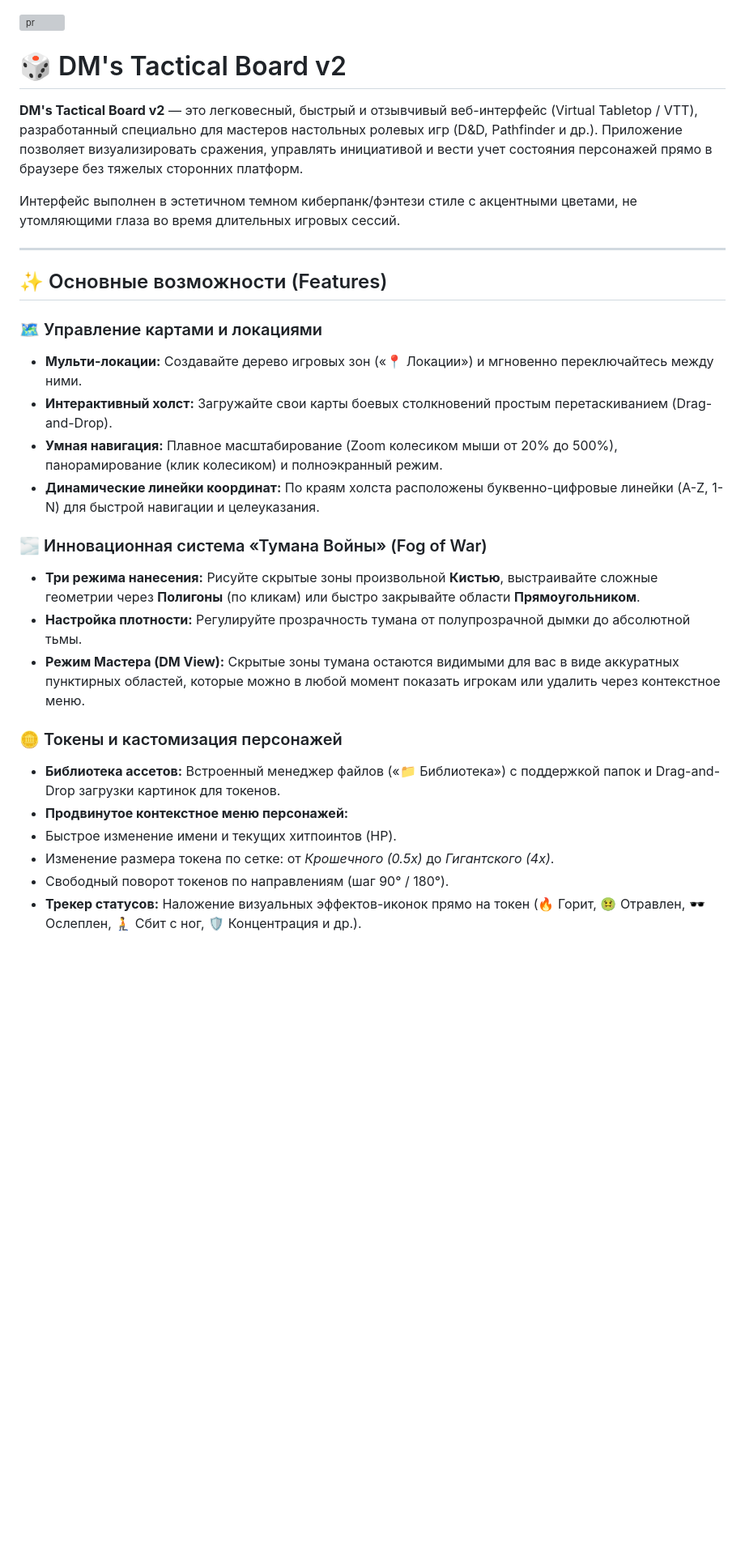
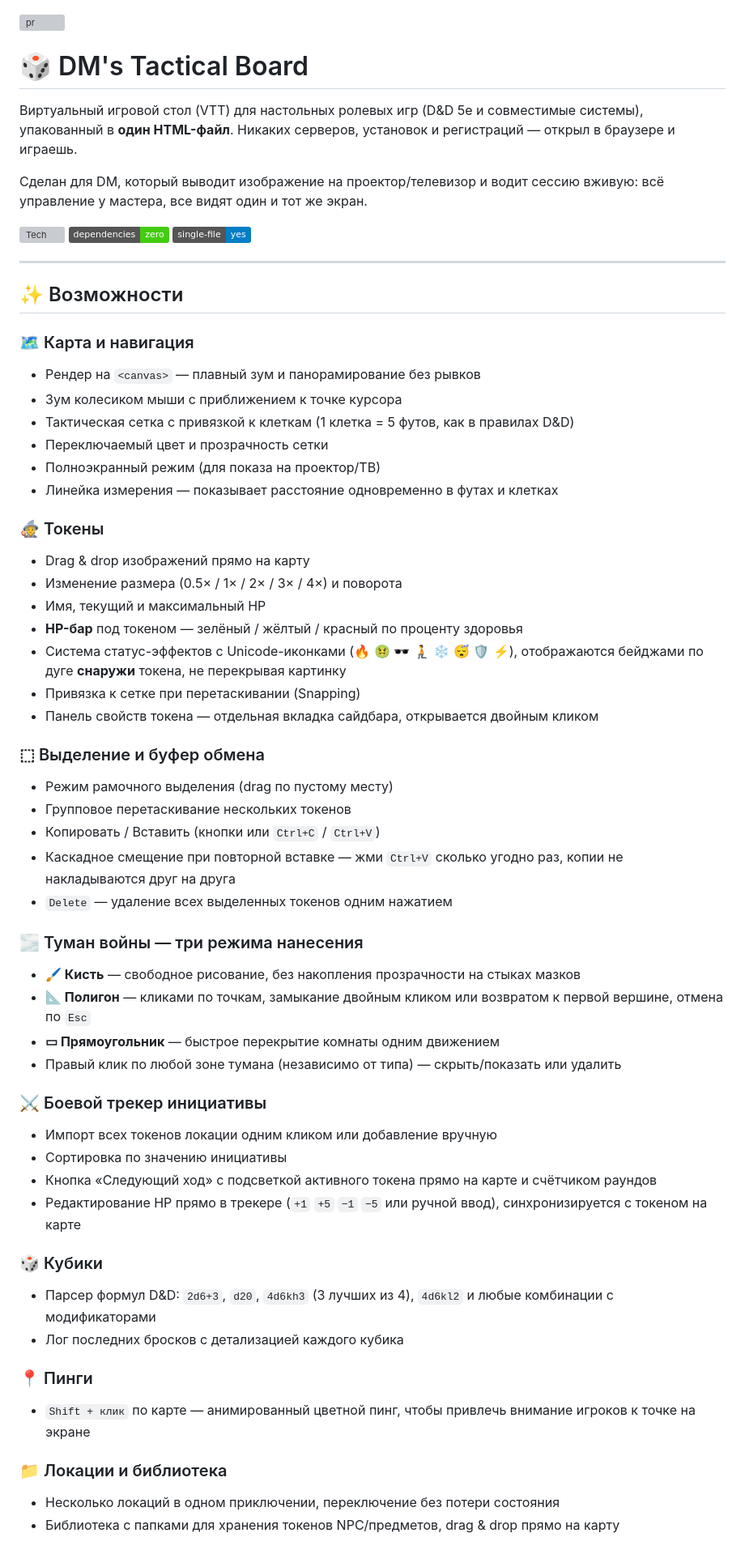
Before and after one commit to AndriiLievientsov/DM-s-Tactical-Board, a Markdown page: README.md, the part around one of its changes. Shown at 81% size. Rendered like a GitHub page; badges without logos; blank space fills up the shorter version; grey boxes are pictures that could not be loaded.

Commit message:
Revise README for improved content and organization
Updated README to enhance clarity and structure, added new features and technology stack details.

```diff
--- a/README.md
+++ b/README.md
@@ -1,36 +1,63 @@
 <img width="2540" height="1302" alt="pr" src="https://github.com/user-attachments/assets/b22398fb-a62a-4a58-952c-48be450adf97" />
 
-# 🎲 DM's Tactical Board v2
+# 🎲 DM's Tactical Board
 
-**DM's Tactical Board v2** — это легковесный, быстрый и отзывчивый веб-интерфейс (Virtual Tabletop / VTT), разработанный специально для мастеров настольных ролевых игр (D&D, Pathfinder и др.). Приложение позволяет визуализировать сражения, управлять инициативой и вести учет состояния персонажей прямо в браузере без тяжелых сторонних платформ.
+Виртуальный игровой стол (VTT) для настольных ролевых игр (D&D 5e и совместимые системы), упакованный в **один HTML-файл**. Никаких серверов, установок и регистраций — открыл в браузере и играешь.
 
-Интерфейс выполнен в эстетичном темном киберпанк/фэнтези стиле с акцентными цветами, не утомляющими глаза во время длительных игровых сессий.
+Сделан для DM, который выводит изображение на проектор/телевизор и водит сессию вживую: всё управление у мастера, все видят один и тот же экран.
+
+![Tech](https://img.shields.io/badge/stack-Vanilla%20JS%20%2F%20HTML5%20Canvas-yellow)
+![Deps](https://img.shields.io/badge/dependencies-zero-brightgreen)
+![File](https://img.shields.io/badge/single--file-yes-blue)
 
 ---
 
-## ✨ Основные возможности (Features)
+## ✨ Возможности
 
-### 🗺️ Управление картами и локациями
+### 🗺️ Карта и навигация
+- Рендер на `<canvas>` — плавный зум и панорамирование без рывков
+- Зум колесиком мыши с приближением к точке курсора
+- Тактическая сетка с привязкой к клеткам (1 клетка = 5 футов, как в правилах D&D)
+- Переключаемый цвет и прозрачность сетки
+- Полноэкранный режим (для показа на проектор/ТВ)
+- Линейка измерения — показывает расстояние одновременно в футах и клетках
 
-* **Мульти-локации:** Создавайте дерево игровых зон («📍 Локации») и мгновенно переключайтесь между ними.
-* **Интерактивный холст:** Загружайте свои карты боевых столкновений простым перетаскиванием (Drag-and-Drop).
-* **Умная навигация:** Плавное масштабирование (Zoom колесиком мыши от 20% до 500%), панорамирование (клик колесиком) и полноэкранный режим.
-* **Динамические линейки координат:** По краям холста расположены буквенно-цифровые линейки (A-Z, 1-N) для быстрой навигации и целеуказания.
+### 🧙 Токены
+- Drag & drop изображений прямо на карту
+- Изменение размера (0.5× / 1× / 2× / 3× / 4×) и поворота
+- Имя, текущий и максимальный HP
+- **HP-бар** под токеном — зелёный / жёлтый / красный по проценту здоровья
+- Система статус-эффектов с Unicode-иконками (🔥 🤢 🕶️ 🧎 ❄️ 😴 🛡️ ⚡), отображаются бейджами по дуге **снаружи** токена, не перекрывая картинку
+- Привязка к сетке при перетаскивании (Snapping)
+- Панель свойств токена — отдельная вкладка сайдбара, открывается двойным кликом
 
-### 🌫️ Инновационная система «Тумана Войны» (Fog of War)
+### ⬚ Выделение и буфер обмена
+- Режим рамочного выделения (drag по пустому месту)
+- Групповое перетаскивание нескольких токенов
+- Копировать / Вставить (кнопки или `Ctrl+C` / `Ctrl+V`)
+- Каскадное смещение при повторной вставке — жми `Ctrl+V` сколько угодно раз, копии не накладываются друг на друга
+- `Delete` — удаление всех выделенных токенов одним нажатием
 
-* **Три режима нанесения:** Рисуйте скрытые зоны произвольной **Кистью**, выстраивайте сложные геометрии через **Полигоны** (по кликам) или быстро закрывайте области **Прямоугольником**.
-* **Настройка плотности:** Регулируйте прозрачность тумана от полупрозрачной дымки до абсолютной тьмы.
-* **Режим Мастера (DM View):** Скрытые зоны тумана остаются видимыми для вас в виде аккуратных пунктирных областей, которые можно в любой момент показать игрокам или удалить через контекстное меню.
+### 🌫️ Туман войны — три режима нанесения
+- **🖌️ Кисть** — свободное рисование, без накопления прозрачности на стыках мазков
+- **📐 Полигон** — кликами по точкам, замыкание двойным кликом или возвратом к первой вершине, отмена по `Esc`
+- **▭ Прямоугольник** — быстрое перекрытие комнаты одним движением
+- Правый клик по любой зоне тумана (независимо от типа) — скрыть/показать или удалить
 
-### 🪙 Токены и кастомизация персонажей
+### ⚔️ Боевой трекер инициативы
+- Импорт всех токенов локации одним кликом или добавление вручную
+- Сортировка по значению инициативы
+- Кнопка «Следующий ход» с подсветкой активного токена прямо на карте и счётчиком раундов
+- Редактирование HP прямо в трекере (`+1` `+5` `−1` `−5` или ручной ввод), синхронизируется с токеном на карте
 
-* **Библиотека ассетов:** Встроенный менеджер файлов («📁 Библиотека») с поддержкой папок и Drag-and-Drop загрузки картинок для токенов.
-* **Продвинутое контекстное меню персонажей:**
-* Быстрое изменение имени и текущих хитпоинтов (HP).
-* Изменение размера токена по сетке: от *Крошечного (0.5x)* до *Гигантского (4x)*.
-* Свободный поворот токенов по направлениям (шаг 90° / 180°).
-* **Трекер статусов:** Наложение визуальных эффектов-иконок прямо на токен (🔥 Горит, 🤢 Отравлен, 🕶️ Ослеплен, 🧎 Сбит с ног, 🛡️ Концентрация и др.).
+### 🎲 Кубики
+- Парсер формул D&D: `2d6+3`, `d20`, `4d6kh3` (3 лучших из 4), `4d6kl2` и любые комбинации с модификаторами
+- Лог последних бросков с детализацией каждого кубика
 
+### 📍 Пинги
+- `Shift + клик` по карте — анимированный цветной пинг, чтобы привлечь внимание игроков к точке на экране
 
+### 📁 Локации и библиотека
+- Несколько локаций в одном приключении, переключение без потери состояния
+- Библиотека с папками для хранения токенов NPC/предметов, drag & drop прямо на карту
 
```
Also changed, not shown: other parts of README.md (+77 -25 lines).
